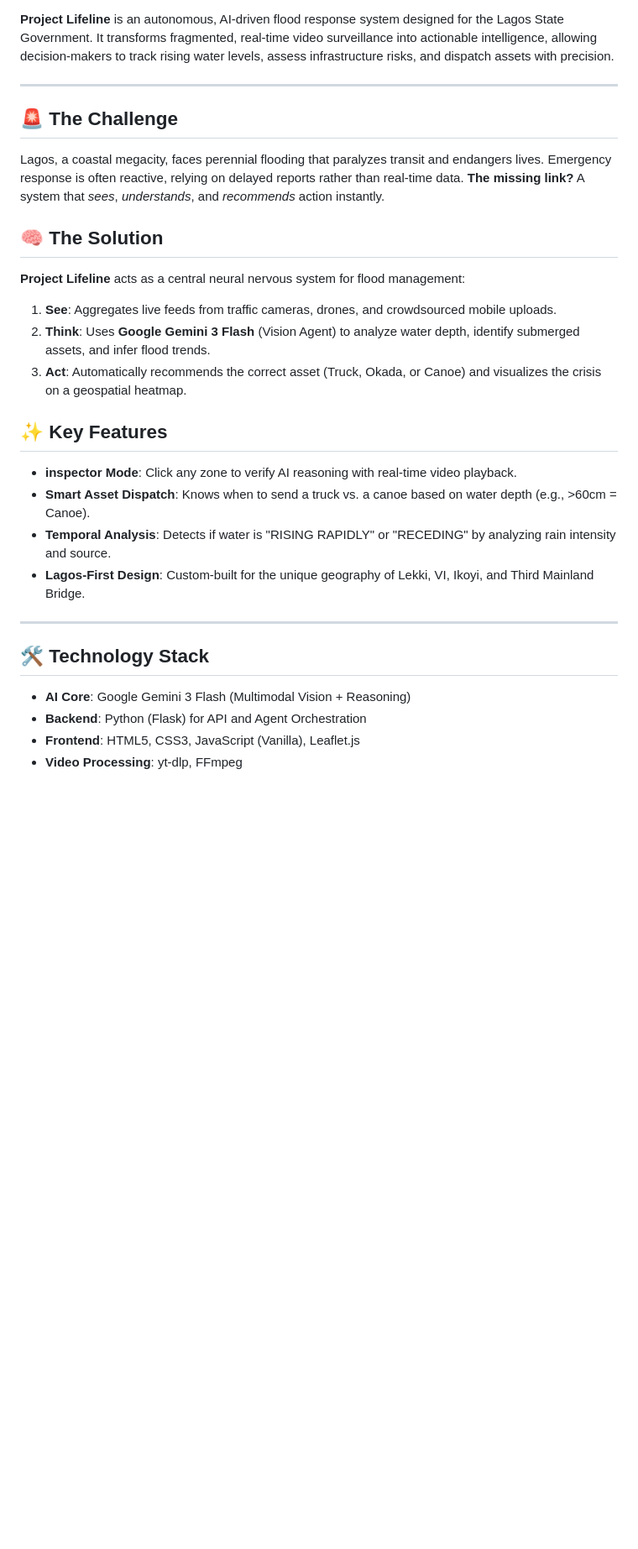
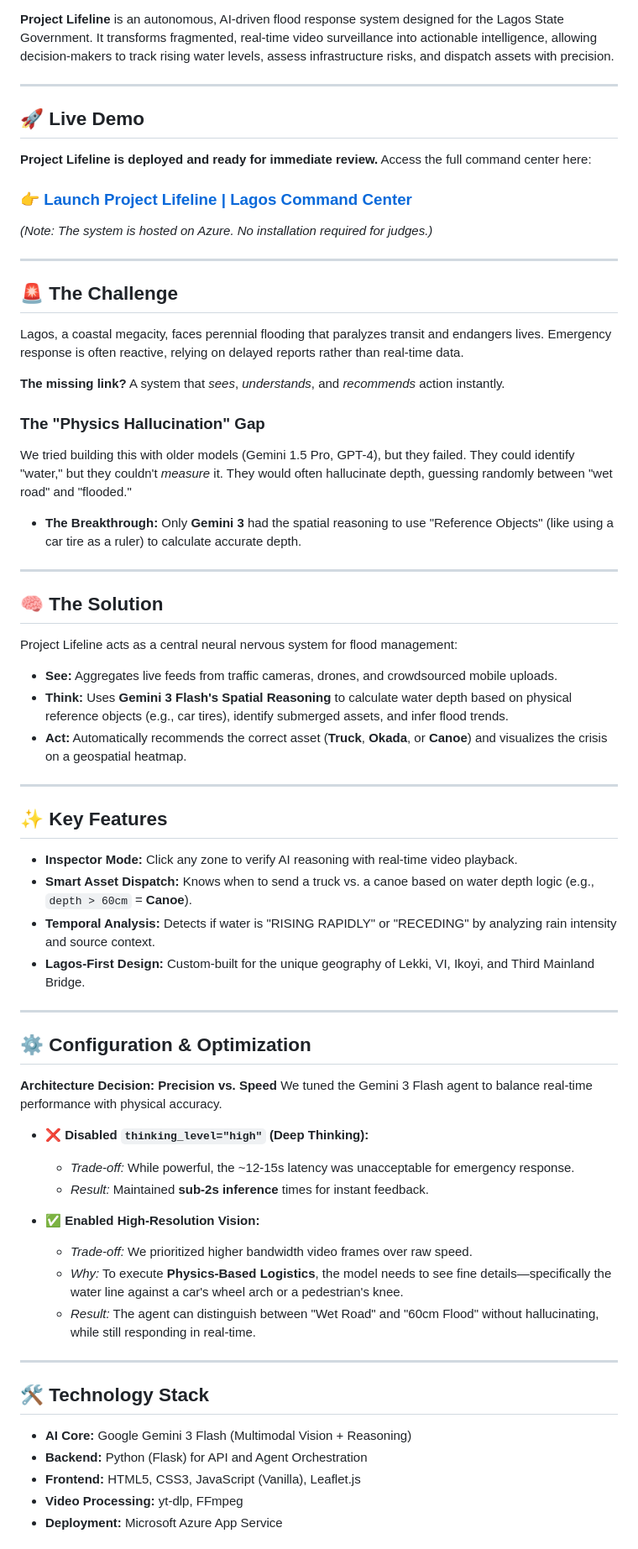
Before and after one commit to Amethyst001/Project-Lifeline, a Markdown page: README.md, the part around one of its changes. Shown at 84% size. Rendered like a GitHub page; blank space fills up the shorter version.

Commit message:
Docs: Finalize README with Azure Demo and Technical Strategy

```diff
--- a/README.md
+++ b/README.md
@@ -9,27 +4,63 @@
 
 ---
 
+## 🚀 Live Demo
+**Project Lifeline is deployed and ready for immediate review.**
+Access the full command center here:
+### [**👉 Launch Project Lifeline | Lagos Command Center**](https://project-lifeline-avhmahdserdre6df.southafricannorth-01.azurewebsites.net)
+
+*(Note: The system is hosted on Azure. No installation required for judges.)*
+
+---
+
 ## 🚨 The Challenge
 Lagos, a coastal megacity, faces perennial flooding that paralyzes transit and endangers lives. Emergency response is often reactive, relying on delayed reports rather than real-time data.
+
 **The missing link?** A system that *sees*, *understands*, and *recommends* action instantly.
 
+### The "Physics Hallucination" Gap
+We tried building this with older models (Gemini 1.5 Pro, GPT-4), but they failed. They could identify "water," but they couldn't *measure* it. They would often hallucinate depth, guessing randomly between "wet road" and "flooded."
+* **The Breakthrough:** Only **Gemini 3** had the spatial reasoning to use "Reference Objects" (like using a car tire as a ruler) to calculate accurate depth.
+
+---
+
 ## 🧠 The Solution
-**Project Lifeline** acts as a central neural nervous system for flood management:
-1.  **See**: Aggregates live feeds from traffic cameras, drones, and crowdsourced mobile uploads.
-2.  **Think**: Uses **Google Gemini 3 Flash** (Vision Agent) to analyze water depth, identify submerged assets, and infer flood trends.
-3.  **Act**: Automatically recommends the correct asset (Truck, Okada, or Canoe) and visualizes the crisis on a geospatial heatmap.
+Project Lifeline acts as a central neural nervous system for flood management:
+
+* **See:** Aggregates live feeds from traffic cameras, drones, and crowdsourced mobile uploads.
+* **Think:** Uses **Gemini 3 Flash's Spatial Reasoning** to calculate water depth based on physical reference objects (e.g., car tires), identify submerged assets, and infer flood trends.
+* **Act:** Automatically recommends the correct asset (**Truck**, **Okada**, or **Canoe**) and visualizes the crisis on a geospatial heatmap.
+
+---
 
 ## ✨ Key Features
--   **inspector Mode**: Click any zone to verify AI reasoning with real-time video playback.
--   **Smart Asset Dispatch**: Knows when to send a truck vs. a canoe based on water depth (e.g., >60cm = Canoe).
--   **Temporal Analysis**: Detects if water is "RISING RAPIDLY" or "RECEDING" by analyzing rain intensity and source.
--   **Lagos-First Design**: Custom-built for the unique geography of Lekki, VI, Ikoyi, and Third Mainland Bridge.
+* **Inspector Mode:** Click any zone to verify AI reasoning with real-time video playback.
+* **Smart Asset Dispatch:** Knows when to send a truck vs. a canoe based on water depth logic (e.g., `depth > 60cm` = **Canoe**).
+* **Temporal Analysis:** Detects if water is "RISING RAPIDLY" or "RECEDING" by analyzing rain intensity and source context.
+* **Lagos-First Design:** Custom-built for the unique geography of Lekki, VI, Ikoyi, and Third Mainland Bridge.
+
+---
+
+## ⚙️ Configuration & Optimization
+
+**Architecture Decision: Precision vs. Speed**
+We tuned the Gemini 3 Flash agent to balance real-time performance with physical accuracy.
+
+* **❌ Disabled `thinking_level="high"` (Deep Thinking):**
+    * *Trade-off:* While powerful, the ~12-15s latency was unacceptable for emergency response.
+    * *Result:* Maintained **sub-2s inference** times for instant feedback.
+
+* **✅ Enabled High-Resolution Vision:**
+    * *Trade-off:* We prioritized higher bandwidth video frames over raw speed.
+    * *Why:* To execute **Physics-Based Logistics**, the model needs to see fine details—specifically the water line against a car's wheel arch or a pedestrian's knee.
+    * *Result:* The agent can distinguish between "Wet Road" and "60cm Flood" without hallucinating, while still responding in real-time.
 
 ---
 
 ## 🛠️ Technology Stack
--   **AI Core**: Google Gemini 3 Flash (Multimodal Vision + Reasoning)
--   **Backend**: Python (Flask) for API and Agent Orchestration
--   **Frontend**: HTML5, CSS3, JavaScript (Vanilla), Leaflet.js
--   **Video Processing**: yt-dlp, FFmpeg
+* **AI Core:** Google Gemini 3 Flash (Multimodal Vision + Reasoning)
+* **Backend:** Python (Flask) for API and Agent Orchestration
+* **Frontend:** HTML5, CSS3, JavaScript (Vanilla), Leaflet.js
+* **Video Processing:** yt-dlp, FFmpeg
+* **Deployment:** Microsoft Azure App Service
 
```
Also changed, not shown: other parts of README.md (+20 -35 lines).
